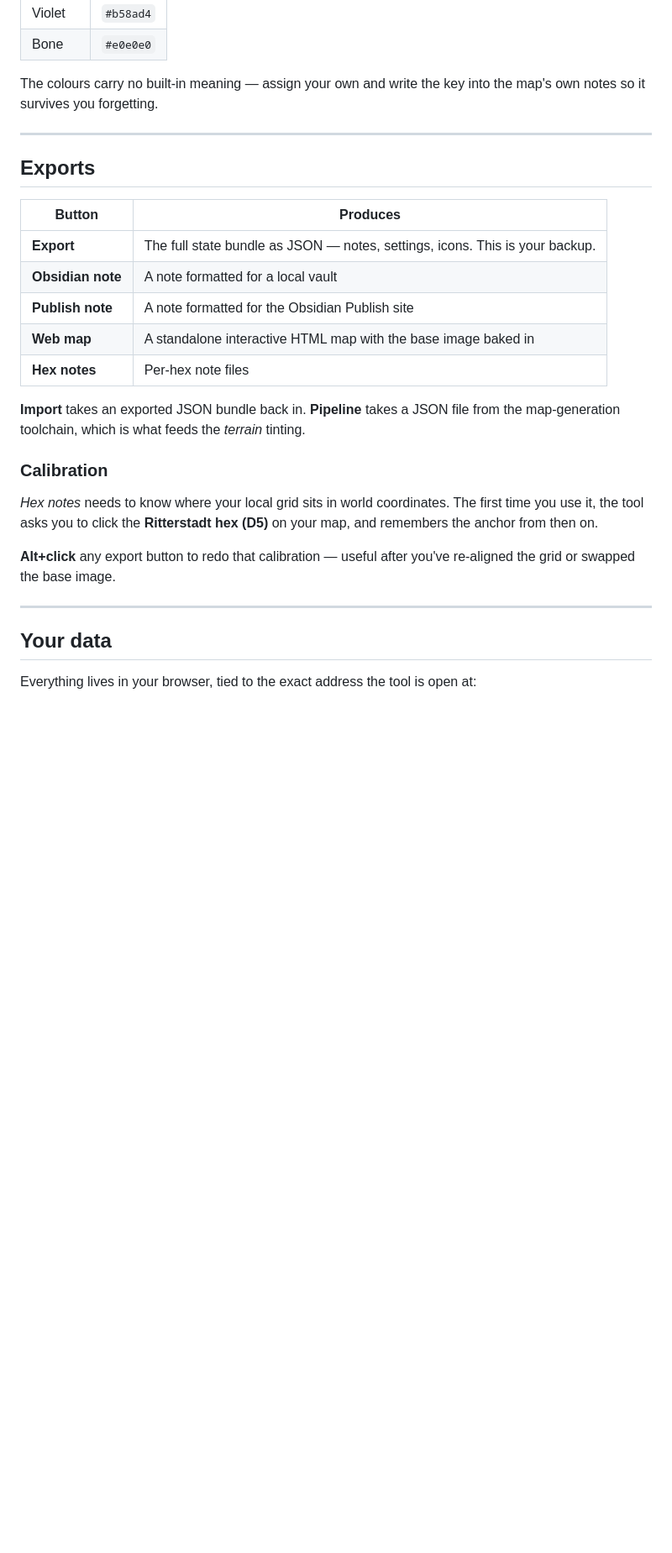
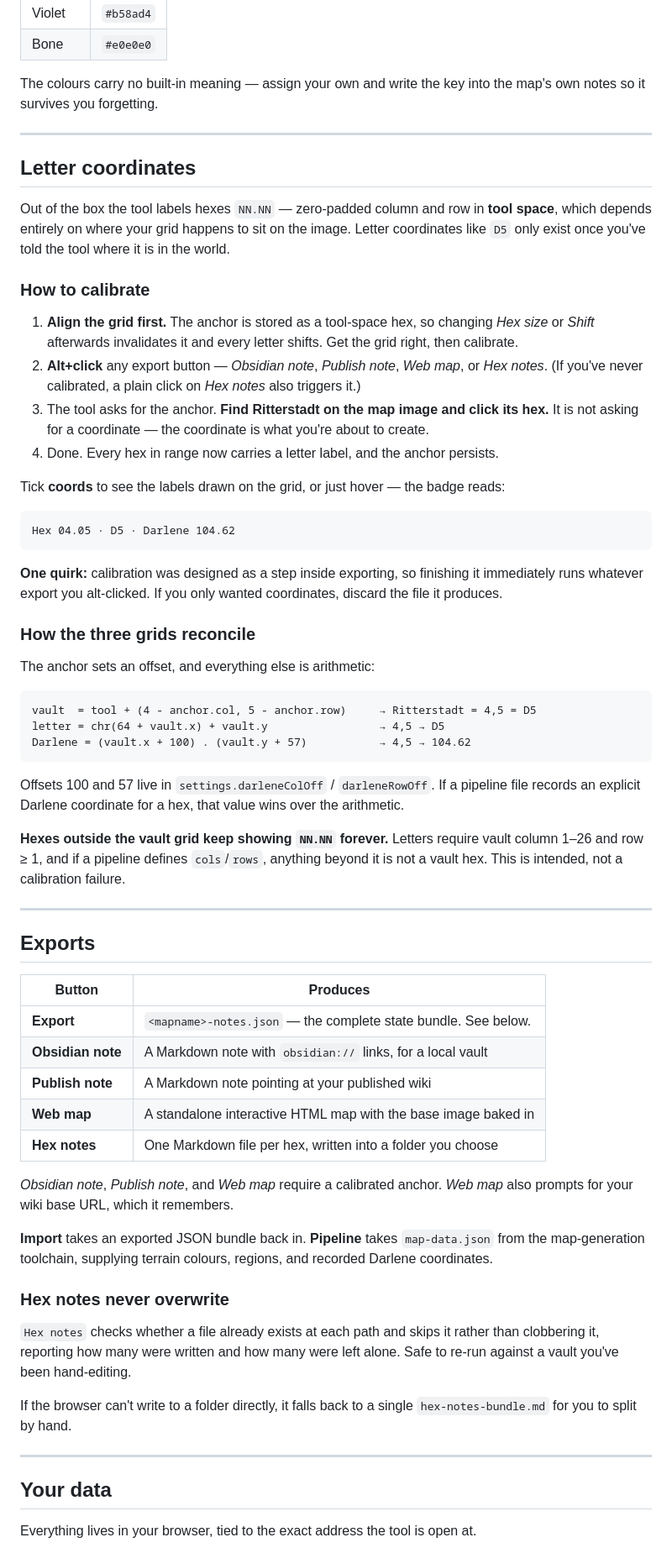
Before and after one commit to GetOffMacCloud/greyhawk-hexcrawl, a Markdown page: README.md, the part around one of its changes. Shown at 84% size. GitHub-like rendering; blank space fills up the shorter version.

````diff
--- a/README.md
+++ b/README.md
@@ -49,27 +50,64 @@ The colours carry no built-in meaning — assign your own and write the key into
 
 ---
 
+## Letter coordinates
+
+Out of the box the tool labels hexes `NN.NN` — zero-padded column and row in **tool space**, which depends entirely on where your grid happens to sit on the image. Letter coordinates like `D5` only exist once you've told the tool where it is in the world.
+
+### How to calibrate
+
+1. **Align the grid first.** The anchor is stored as a tool-space hex, so changing *Hex size* or *Shift* afterwards invalidates it and every letter shifts. Get the grid right, then calibrate.
+2. **Alt+click** any export button — *Obsidian note*, *Publish note*, *Web map*, or *Hex notes*. (If you've never calibrated, a plain click on *Hex notes* also triggers it.)
+3. The tool asks for the anchor. **Find Ritterstadt on the map image and click its hex.** It is not asking for a coordinate — the coordinate is what you're about to create.
+4. Done. Every hex in range now carries a letter label, and the anchor persists.
+
+Tick **coords** to see the labels drawn on the grid, or just hover — the badge reads:
+
+```
+Hex 04.05 · D5 · Darlene 104.62
+```
+
+**One quirk:** calibration was designed as a step inside exporting, so finishing it immediately runs whatever export you alt-clicked. If you only wanted coordinates, discard the file it produces.
+
+### How the three grids reconcile
+
+The anchor sets an offset, and everything else is arithmetic:
+
+```
+vault  = tool + (4 - anchor.col, 5 - anchor.row)     → Ritterstadt = 4,5 = D5
+letter = chr(64 + vault.x) + vault.y                 → 4,5 → D5
+Darlene = (vault.x + 100) . (vault.y + 57)           → 4,5 → 104.62
+```
+
+Offsets 100 and 57 live in `settings.darleneColOff` / `darleneRowOff`. If a pipeline file records an explicit Darlene coordinate for a hex, that value wins over the arithmetic.
+
+**Hexes outside the vault grid keep showing `NN.NN` forever.** Letters require vault column 1–26 and row ≥ 1, and if a pipeline defines `cols`/`rows`, anything beyond it is not a vault hex. This is intended, not a calibration failure.
+
+---
+
 ## Exports
 
 | Button | Produces |
 |---|---|
-| **Export** | The full state bundle as JSON — notes, settings, icons. This is your backup. |
-| **Obsidian note** | A note formatted for a local vault |
-| **Publish note** | A note formatted for the Obsidian Publish site |
+| **Export** | `<mapname>-notes.json` — the complete state bundle. See below. |
+| **Obsidian note** | A Markdown note with `obsidian://` links, for a local vault |
+| **Publish note** | A Markdown note pointing at your published wiki |
 | **Web map** | A standalone interactive HTML map with the base image baked in |
-| **Hex notes** | Per-hex note files |
+| **Hex notes** | One Markdown file per hex, written into a folder you choose |
 
-**Import** takes an exported JSON bundle back in. **Pipeline** takes a JSON file from the map-generation toolchain, which is what feeds the *terrain* tinting.
+*Obsidian note*, *Publish note*, and *Web map* require a calibrated anchor. *Web map* also prompts for your wiki base URL, which it remembers.
 
-### Calibration
+**Import** takes an exported JSON bundle back in. **Pipeline** takes `map-data.json` from the map-generation toolchain, supplying terrain colours, regions, and recorded Darlene coordinates.
 
-*Hex notes* needs to know where your local grid sits in world coordinates. The first time you use it, the tool asks you to click the **Ritterstadt hex (D5)** on your map, and remembers the anchor from then on.
+### Hex notes never overwrite
 
-**Alt+click** any export button to redo that calibration — useful after you've re-aligned the grid or swapped the base image.
+`Hex notes` checks whether a file already exists at each path and skips it rather than clobbering it, reporting how many were written and how many were left alone. Safe to re-run against a vault you've been hand-editing.
+
+If the browser can't write to a folder directly, it falls back to a single `hex-notes-bundle.md` for you to split by hand.
 
 ---
 
 ## Your data
 
-Everything lives in your browser, tied to the exact address the tool is open at:
+Everything lives in your browser, tied to the exact address the tool is open at.
 
````
Also changed, not shown: other parts of README.md (+58 -11 lines).
